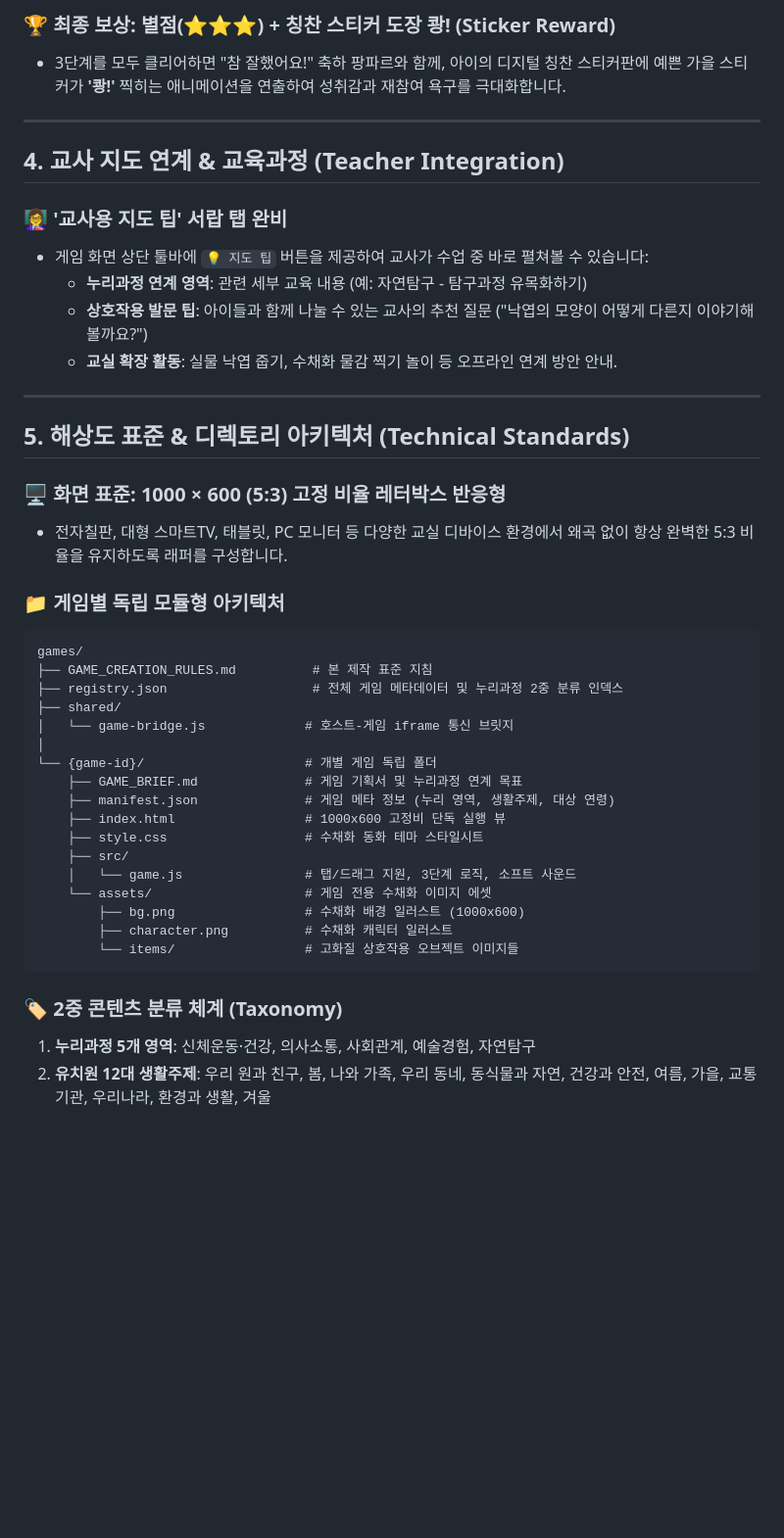
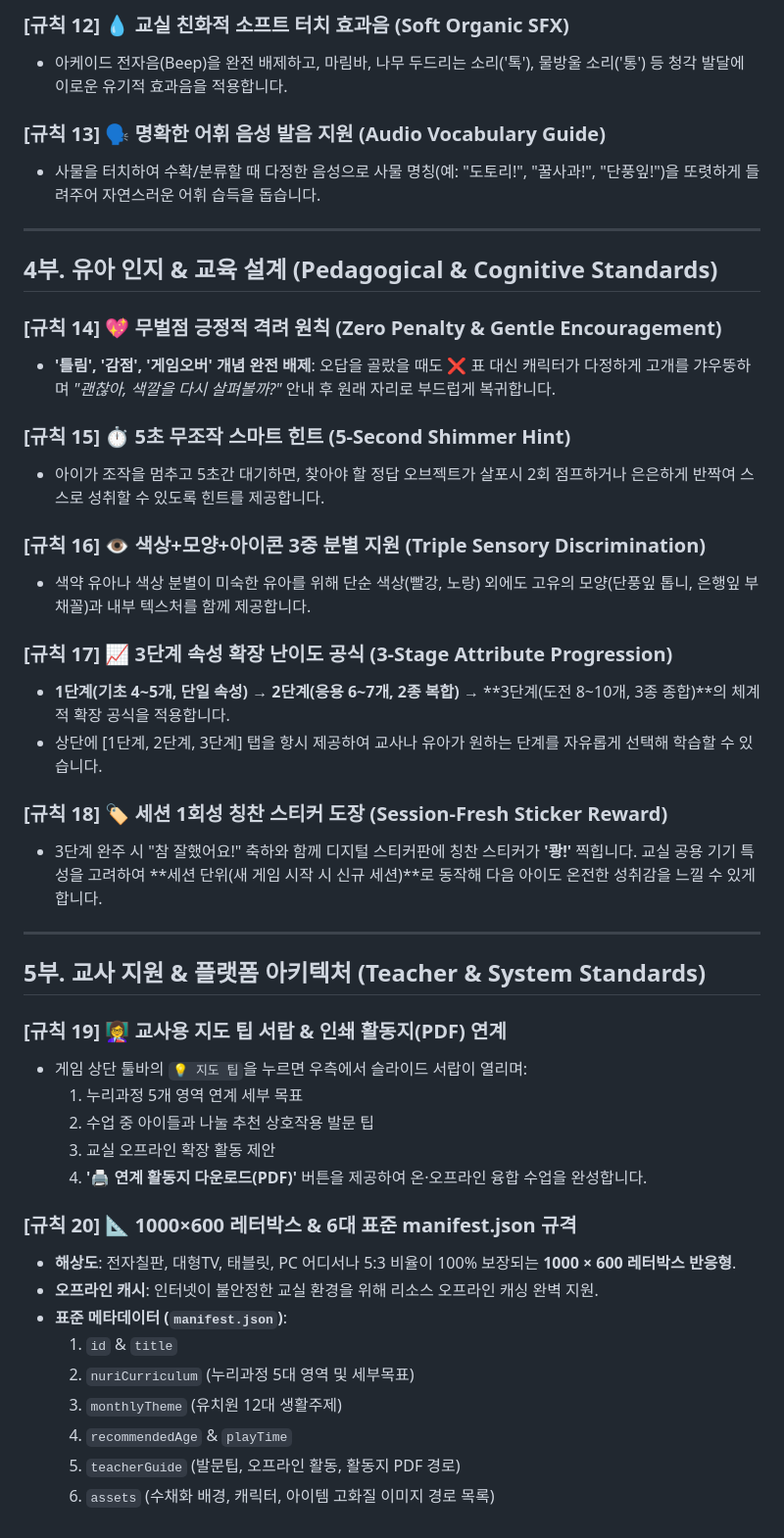
Before and after one commit to hyunseoklims/kinder-edu, a Markdown page: games/GAME_CREATION_RULES.md, the part around one of its changes. Shown at 98% size. Rendered like a GitHub page; blank space fills up the shorter version.

Commit message:
docs(games): establish comprehensive 20-point pedagogical game creation charter

````diff
--- a/games/GAME_CREATION_RULES.md
+++ b/games/GAME_CREATION_RULES.md
@@ -54,45 +51,48 @@
 
-### 🏆 최종 보상: 별점(⭐⭐⭐) + 칭찬 스티커 도장 쾅! (Sticker Reward)
-* 3단계를 모두 클리어하면 "참 잘했어요!" 축하 팡파르와 함께, 아이의 디지털 칭찬 스티커판에 예쁜 가을 스티커가 **'쾅!'** 찍히는 애니메이션을 연출하여 성취감과 재참여 욕구를 극대화합니다.
+### [규칙 12] 💧 교실 친화적 소프트 터치 효과음 (Soft Organic SFX)
+* 아케이드 전자음(Beep)을 완전 배제하고, 마림바, 나무 두드리는 소리('톡'), 물방울 소리('통') 등 청각 발달에 이로운 유기적 효과음을 적용합니다.
+
+### [규칙 13] 🗣️ 명확한 어휘 음성 발음 지원 (Audio Vocabulary Guide)
+* 사물을 터치하여 수확/분류할 때 다정한 음성으로 사물 명칭(예: "도토리!", "꿀사과!", "단풍잎!")을 또렷하게 들려주어 자연스러운 어휘 습득을 돕습니다.
 
 ---
 
-## 4. 교사 지도 연계 & 교육과정 (Teacher Integration)
+## 4부. 유아 인지 & 교육 설계 (Pedagogical & Cognitive Standards)
 
-### 👩‍🏫 '교사용 지도 팁' 서랍 탭 완비
-* 게임 화면 상단 툴바에 `💡 지도 팁` 버튼을 제공하여 교사가 수업 중 바로 펼쳐볼 수 있습니다:
-  * **누리과정 연계 영역**: 관련 세부 교육 내용 (예: 자연탐구 - 탐구과정 유목화하기)
-  * **상호작용 발문 팁**: 아이들과 함께 나눌 수 있는 교사의 추천 질문 ("낙엽의 모양이 어떻게 다른지 이야기해 볼까요?")
-  * **교실 확장 활동**: 실물 낙엽 줍기, 수채화 물감 찍기 놀이 등 오프라인 연계 방안 안내.
+### [규칙 14] 💖 무벌점 긍정적 격려 원칙 (Zero Penalty & Gentle Encouragement)
+* **'틀림', '감점', '게임오버' 개념 완전 배제**: 오답을 골랐을 때도 ❌ 표 대신 캐릭터가 다정하게 고개를 갸우뚱하며 *"괜찮아, 색깔을 다시 살펴볼까?"* 안내 후 원래 자리로 부드럽게 복귀합니다.
+
+### [규칙 15] ⏱️ 5초 무조작 스마트 힌트 (5-Second Shimmer Hint)
+* 아이가 조작을 멈추고 5초간 대기하면, 찾아야 할 정답 오브젝트가 살포시 2회 점프하거나 은은하게 반짝여 스스로 성취할 수 있도록 힌트를 제공합니다.
+
+### [규칙 16] 👁️ 색상+모양+아이콘 3중 분별 지원 (Triple Sensory Discrimination)
+* 색약 유아나 색상 분별이 미숙한 유아를 위해 단순 색상(빨강, 노랑) 외에도 고유의 모양(단풍잎 톱니, 은행잎 부채꼴)과 내부 텍스처를 함께 제공합니다.
+
+### [규칙 17] 📈 3단계 속성 확장 난이도 공식 (3-Stage Attribute Progression)
+* **1단계(기초 4~5개, 단일 속성)** → **2단계(응용 6~7개, 2종 복합)** → **3단계(도전 8~10개, 3종 종합)**의 체계적 확장 공식을 적용합니다.
+* 상단에 [1단계, 2단계, 3단계] 탭을 항시 제공하여 교사나 유아가 원하는 단계를 자유롭게 선택해 학습할 수 있습니다.
+
+### [규칙 18] 🏷️ 세션 1회성 칭찬 스티커 도장 (Session-Fresh Sticker Reward)
+* 3단계 완주 시 "참 잘했어요!" 축하와 함께 디지털 스티커판에 칭찬 스티커가 **'쾅!'** 찍힙니다. 교실 공용 기기 특성을 고려하여 **세션 단위(새 게임 시작 시 신규 세션)**로 동작해 다음 아이도 온전한 성취감을 느낄 수 있게 합니다.
 
 ---
 
-## 5. 해상도 표준 & 디렉토리 아키텍처 (Technical Standards)
+## 5부. 교사 지원 & 플랫폼 아키텍처 (Teacher & System Standards)
 
-### 🖥️ 화면 표준: 1000 × 600 (5:3) 고정 비율 레터박스 반응형
-* 전자칠판, 대형 스마트TV, 태블릿, PC 모니터 등 다양한 교실 디바이스 환경에서 왜곡 없이 항상 완벽한 5:3 비율을 유지하도록 래퍼를 구성합니다.
+### [규칙 19] 👩‍🏫 교사용 지도 팁 서랍 & 인쇄 활동지(PDF) 연계
+* 게임 상단 툴바의 `💡 지도 팁`을 누르면 우측에서 슬라이드 서랍이 열리며:
+  1. 누리과정 5개 영역 연계 세부 목표
+  2. 수업 중 아이들과 나눌 추천 상호작용 발문 팁
+  3. 교실 오프라인 확장 활동 제안
+  4. **'🖨️ 연계 활동지 다운로드(PDF)'** 버튼을 제공하여 온·오프라인 융합 수업을 완성합니다.
 
-### 📁 게임별 독립 모듈형 아키텍처
-```
-games/
-├── GAME_CREATION_RULES.md          # 본 제작 표준 지침
-├── registry.json                   # 전체 게임 메타데이터 및 누리과정 2중 분류 인덱스
-├── shared/
-│   └── game-bridge.js             # 호스트-게임 iframe 통신 브릿지
-│
-└── {game-id}/                     # 개별 게임 독립 폴더
-    ├── GAME_BRIEF.md              # 게임 기획서 및 누리과정 연계 목표
-    ├── manifest.json              # 게임 메타 정보 (누리 영역, 생활주제, 대상 연령)
-    ├── index.html                 # 1000x600 고정비 단독 실행 뷰
-    ├── style.css                  # 수채화 동화 테마 스타일시트
-    ├── src/
-    │   └── game.js                # 탭/드래그 지원, 3단계 로직, 소프트 사운드
-    └── assets/                    # 게임 전용 수채화 이미지 에셋
-        ├── bg.png                 # 수채화 배경 일러스트 (1000x600)
-        ├── character.png          # 수채화 캐릭터 일러스트
-        └── items/                 # 고화질 상호작용 오브젝트 이미지들
-```
-
-### 🏷️ 2중 콘텐츠 분류 체계 (Taxonomy)
-1. **누리과정 5개 영역**: 신체운동·건강, 의사소통, 사회관계, 예술경험, 자연탐구
-2. **유치원 12대 생활주제**: 우리 원과 친구, 봄, 나와 가족, 우리 동네, 동식물과 자연, 건강과 안전, 여름, 가을, 교통기관, 우리나라, 환경과 생활, 겨울
+### [규칙 20] 📐 1000×600 레터박스 & 6대 표준 manifest.json 규격
+* **해상도**: 전자칠판, 대형TV, 태블릿, PC 어디서나 5:3 비율이 100% 보장되는 **1000 × 600 레터박스 반응형**.
+* **오프라인 캐시**: 인터넷이 불안정한 교실 환경을 위해 리소스 오프라인 캐싱 완벽 지원.
+* **표준 메타데이터 (`manifest.json`)**:
+  1. `id` & `title`
+  2. `nuriCurriculum` (누리과정 5대 영역 및 세부목표)
+  3. `monthlyTheme` (유치원 12대 생활주제)
+  4. `recommendedAge` & `playTime`
+  5. `teacherGuide` (발문팁, 오프라인 활동, 활동지 PDF 경로)
+  6. `assets` (수채화 배경, 캐릭터, 아이템 고화질 이미지 경로 목록)
````
Also changed, not shown: other parts of games/GAME_CREATION_RULES.md (+33 -36 lines).
